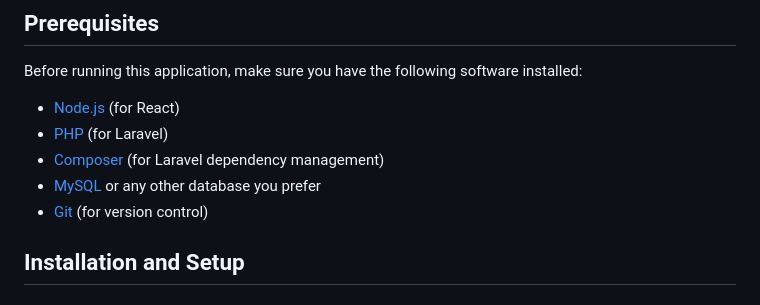
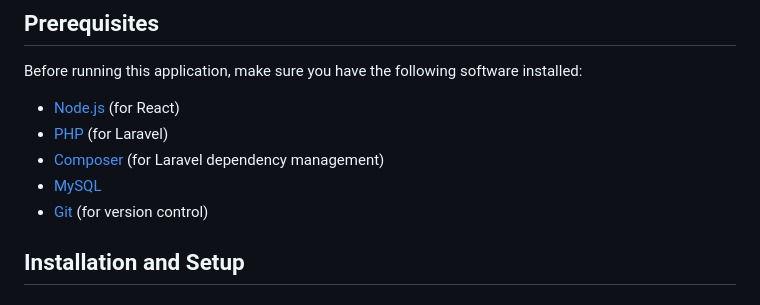
Before and after one commit to Abdelrahmans123/ToDoList, a Markdown page: README.md, the part around the change. GitHub-like rendering.

```diff
--- a/README.md
+++ b/README.md
@@ -22,7 +22,7 @@ Before running this application, make sure you have the following software insta
 - [Node.js](https://nodejs.org/) (for React)
 - [PHP](https://www.php.net/) (for Laravel)
 - [Composer](https://getcomposer.org/) (for Laravel dependency management)
-- [MySQL](https://www.mysql.com/) or any other database you prefer
+- [MySQL](https://www.mysql.com/)
 - [Git](https://git-scm.com/) (for version control)
 
 ## Installation and Setup
```
